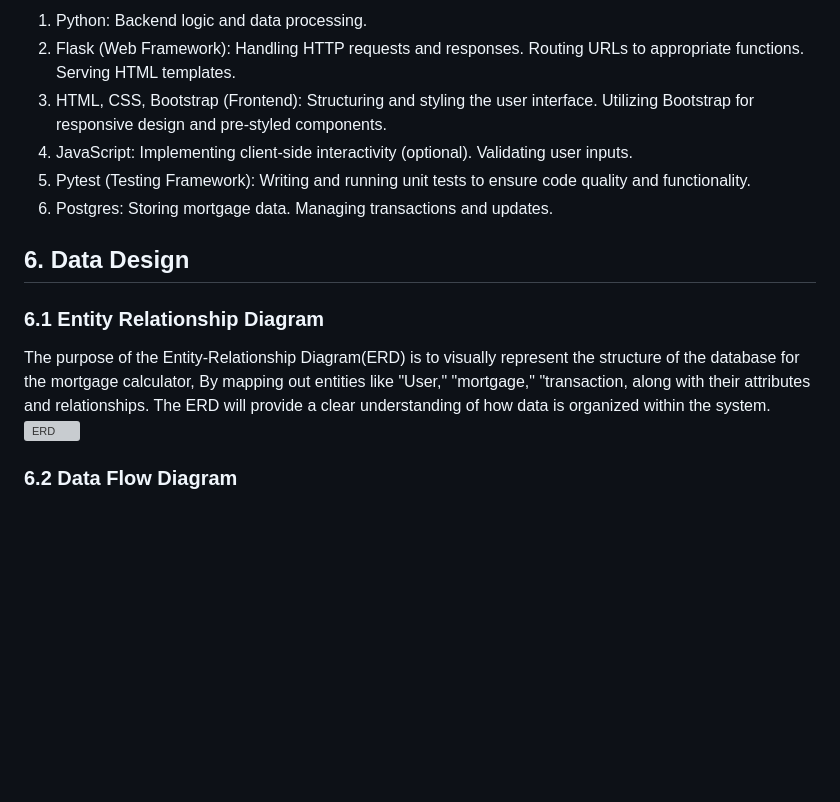
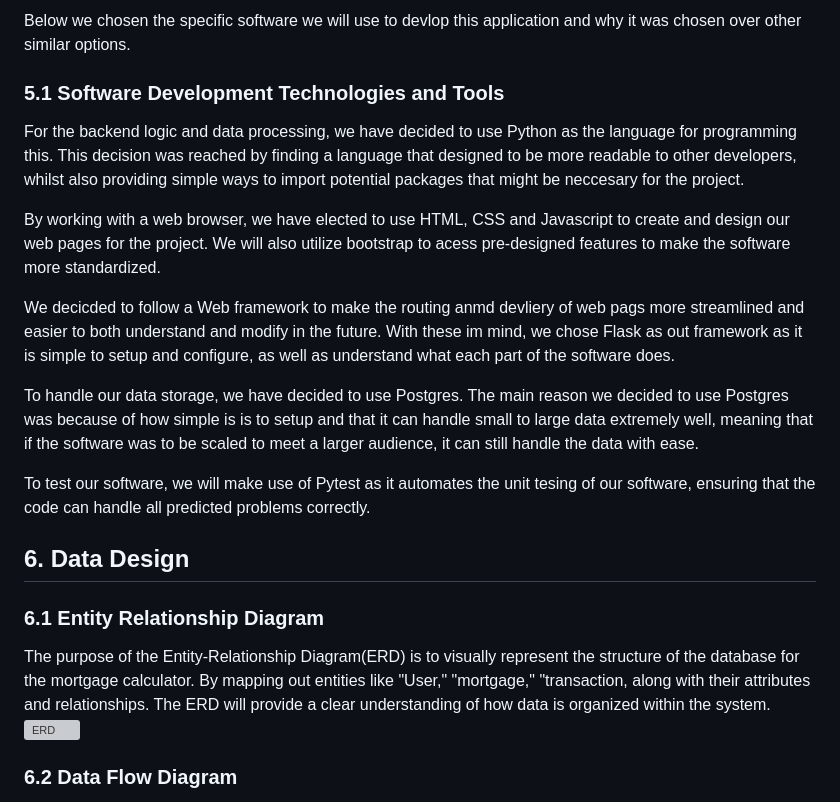
Before and after one commit to KatherineMulder/ITPR7.508-Business-Application-Programming-Semester-One-2024, a Markdown page: Design/Software Design document.md, the part around one of its changes. GitHub-like rendering; blank space fills up the shorter version; grey boxes are pictures that could not be loaded.

```diff
--- a/Design/Software Design document.md
+++ b/Design/Software Design document.md
@@ -249,29 +246,23 @@ Although this software isn't intended to be scaled up to a larger audience, desi
 
-1. Python:
-Backend logic and data processing.
-2. Flask (Web Framework):
-Handling HTTP requests and responses.
-Routing URLs to appropriate functions.
-Serving HTML templates.
-3. HTML, CSS, Bootstrap (Frontend):
-Structuring and styling the user interface.
-Utilizing Bootstrap for responsive design and pre-styled components.
-4. JavaScript:
-Implementing client-side interactivity (optional).
-Validating user inputs.
-5. Pytest (Testing Framework):
-Writing and running unit tests to ensure code quality and functionality.
-6. Postgres:
-Storing mortgage data.
-Managing transactions and updates.
+Below we chosen the specific software we will use to devlop this application and why it was chosen over other similar options.
+
+### 5.1 Software Development Technologies and Tools
+
+For the backend logic and data processing, we have decided to use Python as the language for programming this. This decision was reached by finding a language that designed to be more readable to  other developers, whilst also providing simple ways to import potential packages that might be neccesary for the project.
+
+By working with a web browser, we have elected to use HTML, CSS and Javascript to create and design our web pages for the project. We will also utilize bootstrap to acess pre-designed features to make the software more standardized.
+
+We decicded to follow a Web framework to make the routing anmd devliery of web pags more streamlined and easier to both understand and modify in the future. With these im mind, we chose Flask as out framework as it is simple to setup and configure, as well as understand what each part of the software does.
+
+To handle our data storage, we have decided to use Postgres. The main reason we decided to use Postgres was because of how simple is is to setup and that it can handle small to large data extremely well, meaning that if the software was to be scaled to meet a larger audience, it can still handle the data with ease.
+
+To test our software, we will make use of Pytest as it automates the unit tesing of our software, ensuring that the code can handle all predicted problems correctly.
 
 ## 6. Data Design
 
 ### 6.1 Entity Relationship Diagram
 
-The purpose of the Entity-Relationship Diagram(ERD) is to visually represent the structure of the database for the mortgage calculator,
-By mapping out entities like "User," "mortgage," "transaction, along with their attributes and relationships.
-The ERD will provide a clear understanding of how data is organized within the system.
+The purpose of the Entity-Relationship Diagram(ERD) is to visually represent the structure of the database for the mortgage calculator. By mapping out entities like "User," "mortgage," "transaction, along with their attributes and relationships. The ERD will provide a clear understanding of how data is organized within the system.
 ![ERD](ERD.png)
 
 ### 6.2 Data Flow Diagram
```
Also changed, not shown: other parts of Design/Software Design document.md (+14 -17 lines).
